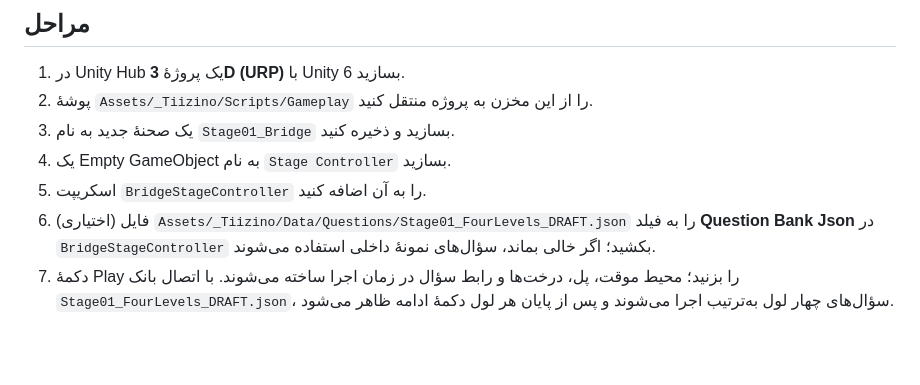
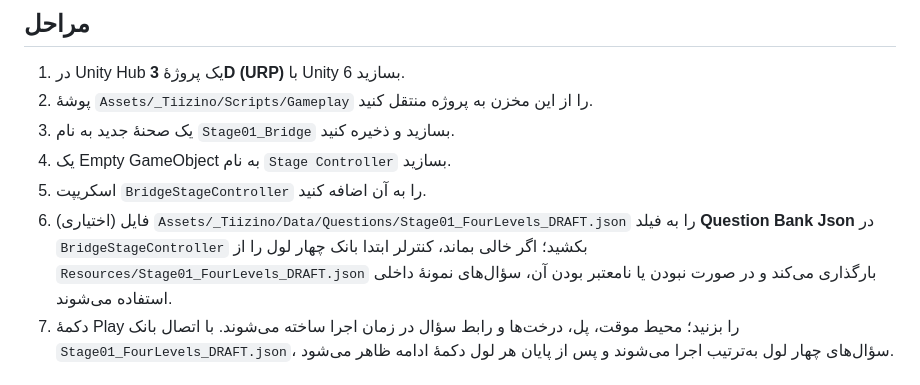
Before and after one commit to topaltopalchi-ship-it/tizino-game, a Markdown page: Docs/PROTOTYPE_SETUP.md, the part around the change. Rendered like a GitHub page; blank space fills up the shorter version.

Commit message:
Document automatic four-level Resources loading

```diff
--- a/Docs/PROTOTYPE_SETUP.md
+++ b/Docs/PROTOTYPE_SETUP.md
@@ -8,7 +8,7 @@
 3. یک صحنهٔ جدید به نام `Stage01_Bridge` بسازید و ذخیره کنید.
 4. یک Empty GameObject به نام `Stage Controller` بسازید.
 5. اسکریپت `BridgeStageController` را به آن اضافه کنید.
-6. (اختیاری) فایل `Assets/_Tiizino/Data/Questions/Stage01_FourLevels_DRAFT.json` را به فیلد **Question Bank Json** در `BridgeStageController` بکشید؛ اگر خالی بماند، سؤال‌های نمونهٔ داخلی استفاده می‌شوند.
+6. (اختیاری) فایل `Assets/_Tiizino/Data/Questions/Stage01_FourLevels_DRAFT.json` را به فیلد **Question Bank Json** در `BridgeStageController` بکشید؛ اگر خالی بماند، کنترلر ابتدا بانک چهار لول را از `Resources/Stage01_FourLevels_DRAFT.json` بارگذاری می‌کند و در صورت نبودن یا نامعتبر بودن آن، سؤال‌های نمونهٔ داخلی استفاده می‌شوند.
 7. دکمهٔ Play را بزنید؛ محیط موقت، پل، درخت‌ها و رابط سؤال در زمان اجرا ساخته می‌شوند. با اتصال بانک `Stage01_FourLevels_DRAFT.json`، سؤال‌های چهار لول به‌ترتیب اجرا می‌شوند و پس از پایان هر لول دکمهٔ ادامه ظاهر می‌شود.
 
 ## نکته‌های فنی
```
